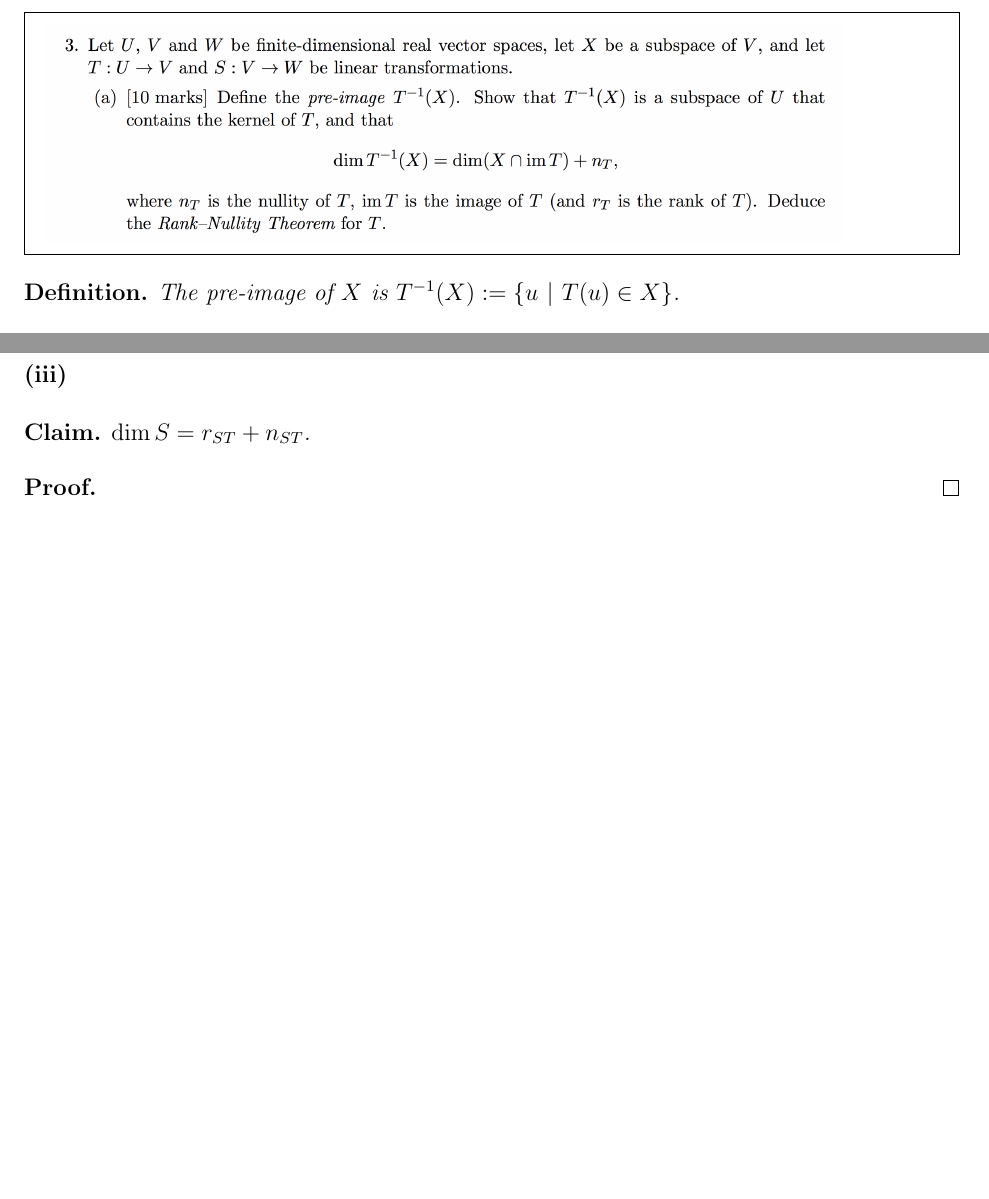
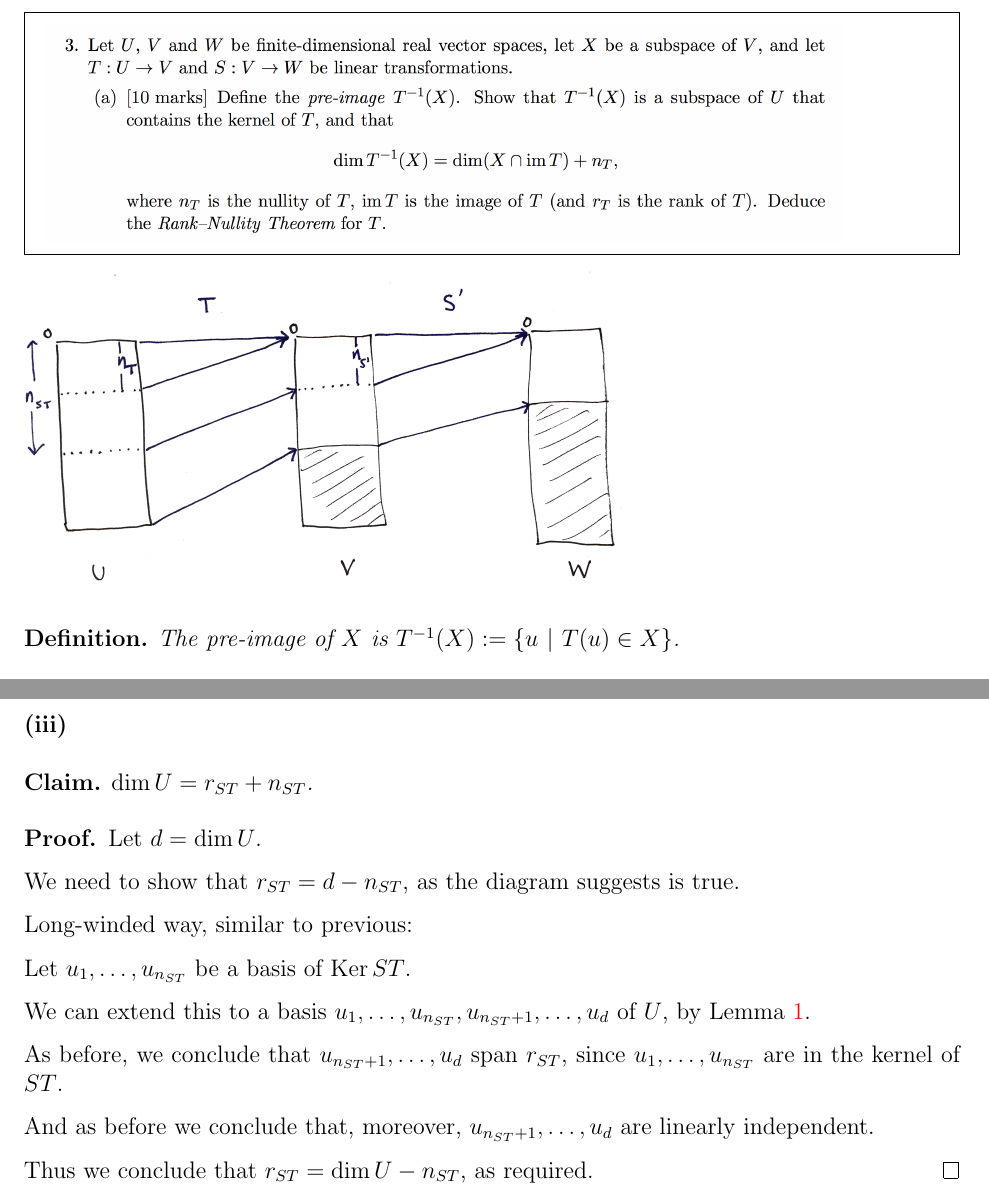
Before and after one commit to dandavison/mathematics, a LaTeX document (oxford-prelims.tex): two parts of pages 9 and 13 of 14, joined at a grey line, cut so that both start at the same text, the shorter picture padded with empty space. Compiled offline with pdfLaTeX.

Commit message:
Prelims rank-nullity q

```diff
--- a/oxford-prelims.tex
+++ b/oxford-prelims.tex
@@ -406,6 +406,8 @@ Could be case B (1 solution) or C (infinite solutions).
 \includegraphics[width=400pt]{img/oxford-prelims-2017-A-3-1.png}
 \end{mdframed}
 
+\includegraphics[width=300pt]{img/oxford-prelims-2017-A-3-diagram.png}
+
 \begin{definition*}
 The pre-image of $X$ is $T^\1(X) := \{u ~|~ T(u) \in X\}$.
 \end{definition*}
@@ -623,14 +625,33 @@ Therefore $r_{ST} \leq \min\(r_S, r_T\)$.
 \includegraphics[width=400pt]{img/oxford-prelims-2017-A-3-0.png}\\
 \includegraphics[width=400pt]{img/oxford-prelims-2017-A-3-2.png}
 \end{mdframed}
+\includegraphics[width=300pt]{img/oxford-prelims-2017-A-3-diagram.png}\\
 \textbf{(iii)}
 
 \begin{claim*}
-  $\dim S = r_{ST} + n_{ST}$.
+  $\dim U = r_{ST} + n_{ST}$.
 \end{claim*}
 
 \begin{proof}
+  Let $d = \dim U$.
 
+  We need to show that $r_{ST} = d - n_{ST}$, as the diagram suggests is true.
+
+  Long-winded way, similar to previous:
+
+  Let $u_1, \ldots, u_{n_{ST}}$ be a basis of $\Ker ST$.
+
+  We can extend this to a basis
+  $u_1, \ldots, u_{n_{ST}}, u_{n_{ST} + 1}, \ldots, u_d$ of $U$, by Lemma
+  \ref{subspace-basis-extension}.
+
+  As before, we conclude that $u_{n_{ST} + 1}, \ldots, u_d$ span $r_{ST}$,
+  since $u_1, \ldots, u_{n_{ST}}$ are in the kernel of $ST$.
+
+  And as before we conclude that, moreover, $u_{n_{ST} + 1}, \ldots, u_d$ are
+  linearly independent.
+
+  Thus we conclude that $r_{ST} = \dim U - n_{ST}$, as required.
 \end{proof}
 
 \newpage
```
